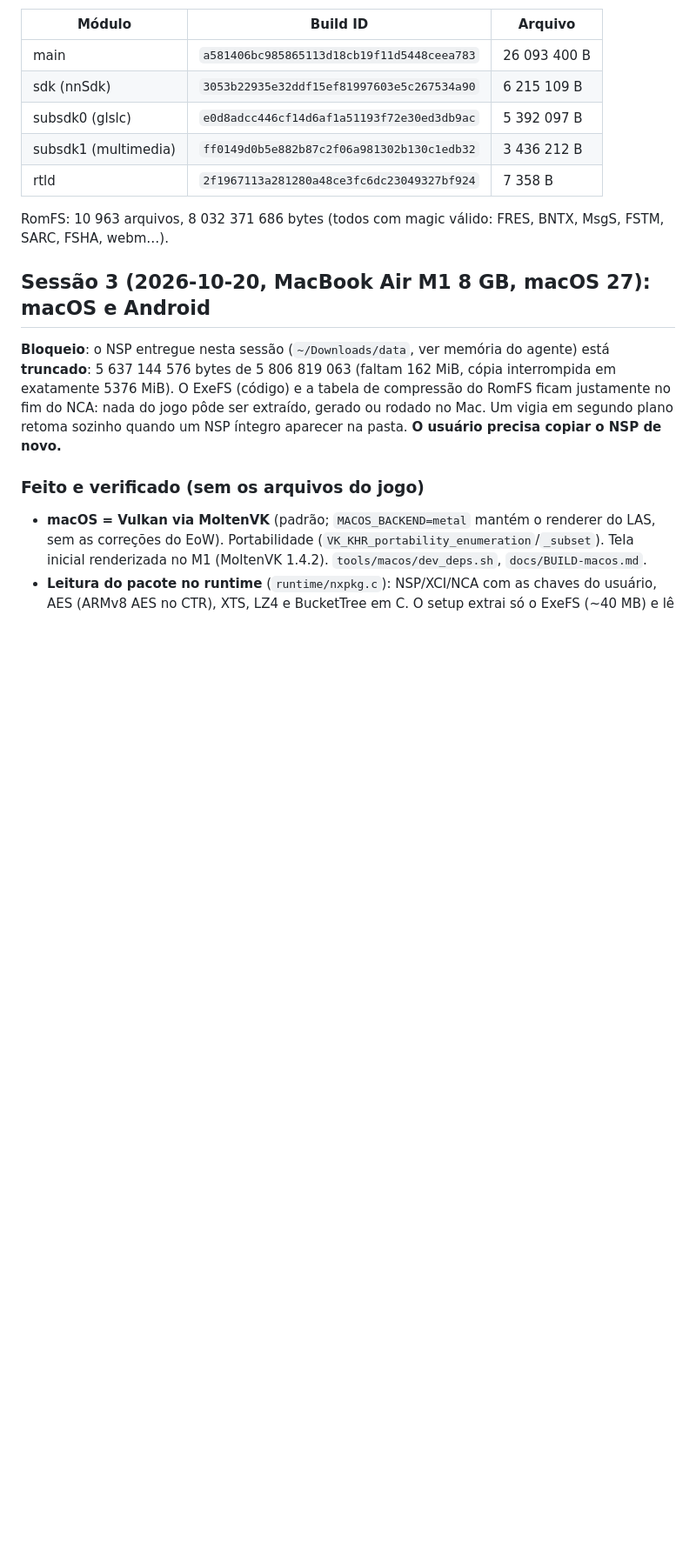
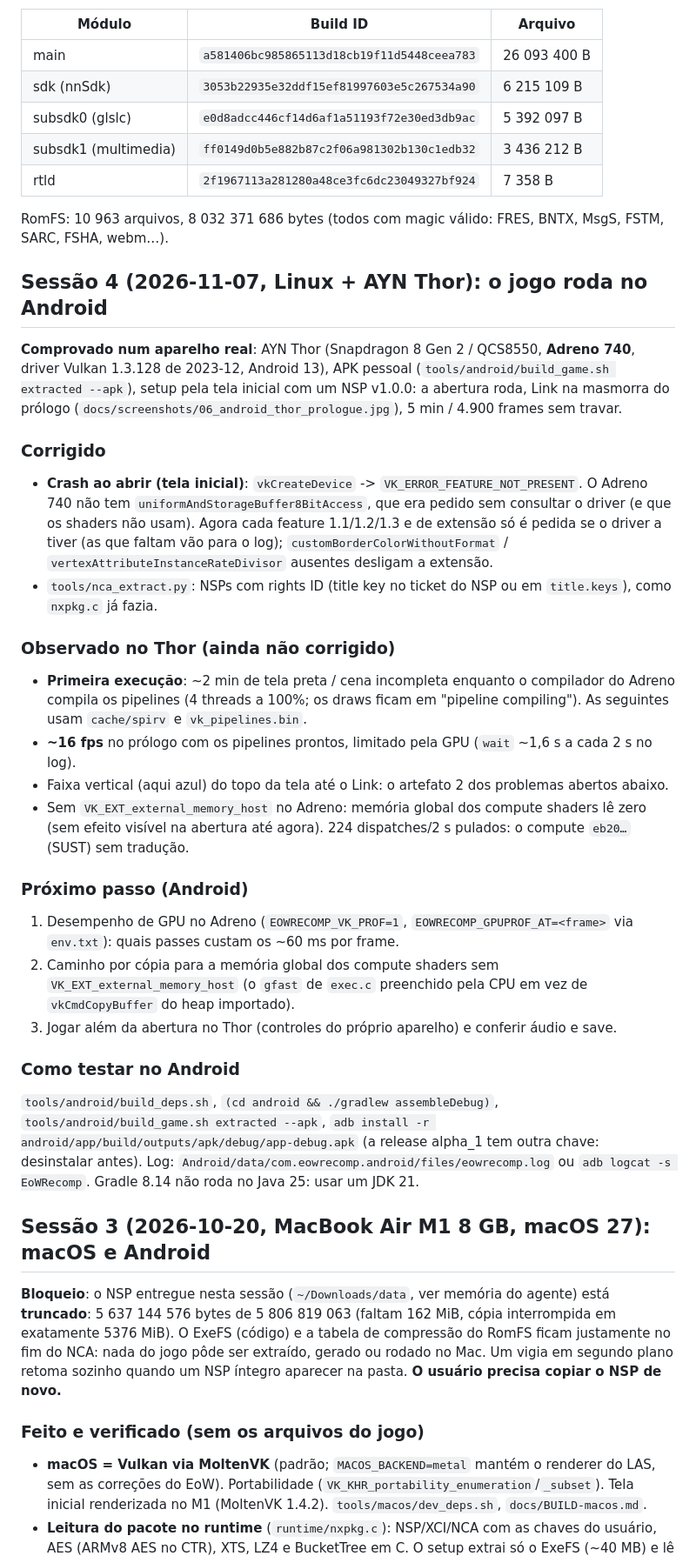
Before and after one commit to Nycolazs/EoWRecomp, a Markdown page: docs/STATUS.md, the part around one of its changes. Shown at 87% size. Drawn GitHub-style; blank space fills up the shorter version.

Commit message:
STATUS: the game runs on an Android phone (AYN Thor, Adreno 740)
The prologue on a real device with the personal APK and the start screen's setup from a v1.0.0 NSP: 5 min / 4,900
frames without a hang, ~16 fps GPU-bound, ~2 min of pipeline compiles on the first run. Screenshot of the prologue.

Co-Authored-By: Claude Opus 5.5 <noreply@anthropic.com>

```diff
--- a/docs/STATUS.md
+++ b/docs/STATUS.md
@@ -25,6 +25,41 @@ Build IDs dos módulos (endereços de patches/HLE valem só para estes):
 | rtld | `2f1967113a281280a48ce3fc6dc23049327bf924` | 7 358 B |
 
 RomFS: 10 963 arquivos, 8 032 371 686 bytes (todos com magic válido: FRES, BNTX, MsgS, FSTM, SARC, FSHA, webm…).
+
+## Sessão 4 (2026-11-07, Linux + AYN Thor): o jogo roda no Android
+
+**Comprovado num aparelho real**: AYN Thor (Snapdragon 8 Gen 2 / QCS8550, **Adreno 740**, driver Vulkan 1.3.128 de
+2023-12, Android 13), APK pessoal (`tools/android/build_game.sh extracted --apk`), setup pela tela inicial com um NSP
+v1.0.0: a abertura roda, Link na masmorra do prólogo (`docs/screenshots/06_android_thor_prologue.jpg`), 5 min / 4.900
+frames sem travar.
+
+### Corrigido
+- **Crash ao abrir (tela inicial)**: `vkCreateDevice` -> `VK_ERROR_FEATURE_NOT_PRESENT`. O Adreno 740 não tem
+  `uniformAndStorageBuffer8BitAccess`, que era pedido sem consultar o driver (e que os shaders não usam). Agora cada
+  feature 1.1/1.2/1.3 e de extensão só é pedida se o driver a tiver (as que faltam vão para o log);
+  `customBorderColorWithoutFormat` / `vertexAttributeInstanceRateDivisor` ausentes desligam a extensão.
+- `tools/nca_extract.py`: NSPs com rights ID (title key no ticket do NSP ou em `title.keys`), como `nxpkg.c` já fazia.
+
+### Observado no Thor (ainda não corrigido)
+- **Primeira execução**: ~2 min de tela preta / cena incompleta enquanto o compilador do Adreno compila os pipelines
+  (4 threads a 100%; os draws ficam em "pipeline compiling"). As seguintes usam `cache/spirv` e `vk_pipelines.bin`.
+- **~16 fps** no prólogo com os pipelines prontos, limitado pela GPU (`wait` ~1,6 s a cada 2 s no log).
+- Faixa vertical (aqui azul) do topo da tela até o Link: o artefato 2 dos problemas abertos abaixo.
+- Sem `VK_EXT_external_memory_host` no Adreno: memória global dos compute shaders lê zero (sem efeito visível na
+  abertura até agora). 224 dispatches/2 s pulados: o compute `eb20…` (SUST) sem tradução.
+
+### Próximo passo (Android)
+1. Desempenho de GPU no Adreno (`EOWRECOMP_VK_PROF=1`, `EOWRECOMP_GPUPROF_AT=<frame>` via `env.txt`): quais passes
+   custam os ~60 ms por frame.
+2. Caminho por cópia para a memória global dos compute shaders sem `VK_EXT_external_memory_host` (o `gfast` de
+   `exec.c` preenchido pela CPU em vez de `vkCmdCopyBuffer` do heap importado).
+3. Jogar além da abertura no Thor (controles do próprio aparelho) e conferir áudio e save.
+
+### Como testar no Android
+`tools/android/build_deps.sh`, `(cd android && ./gradlew assembleDebug)`, `tools/android/build_game.sh extracted --apk`,
+`adb install -r android/app/build/outputs/apk/debug/app-debug.apk` (a release alpha_1 tem outra chave: desinstalar
+antes). Log: `Android/data/com.eowrecomp.android/files/eowrecomp.log` ou `adb logcat -s EoWRecomp`. Gradle 8.14 não
+roda no Java 25: usar um JDK 21.
 
 ## Sessão 3 (2026-10-20, MacBook Air M1 8 GB, macOS 27): macOS e Android
 
```
Also changed, not shown: other parts of docs/STATUS.md (+1 -1 lines), docs/screenshots/06_android_thor_prologue.jpg (added).
